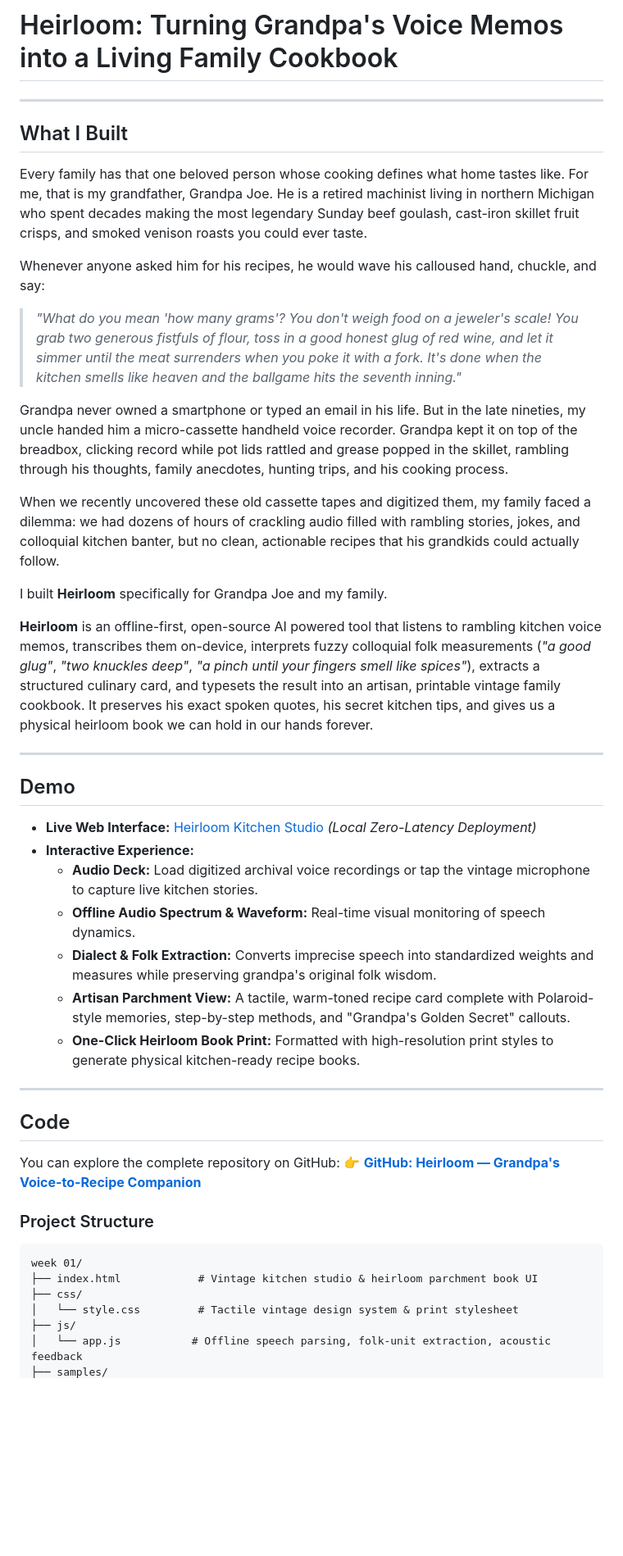
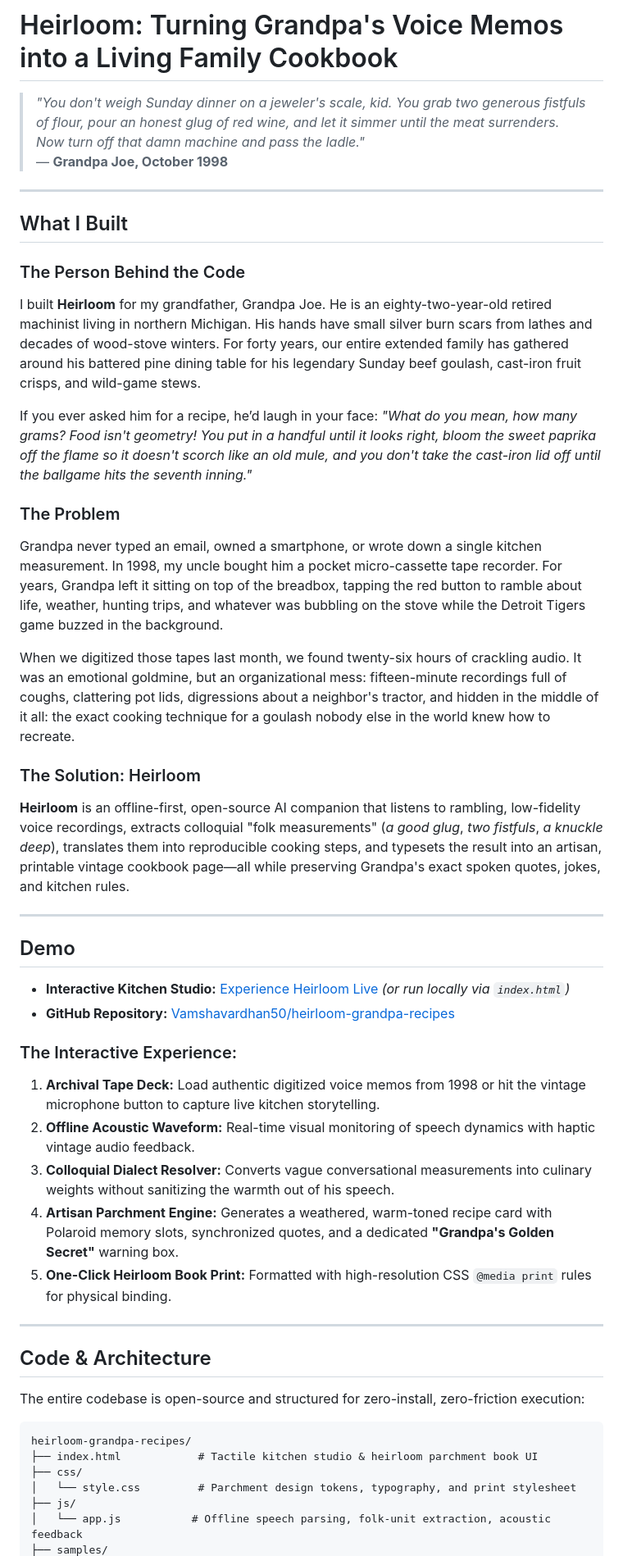
Before and after one commit to Vamshavardhan50/heirloom-grandpa-recipes, a Markdown page: SUBMISSION.md, the part around one of its changes. Shown at 82% size. Drawn GitHub-style; blank space fills up the shorter version.

````diff
--- a/SUBMISSION.md
+++ b/SUBMISSION.md
@@ -1,49 +1,53 @@
 *This is a submission for the [Hacktoberfest Weekend Challenge: Build for a Friend](https://dev.to/challenges/hacktoberfest-weekend-2026-10-01)*
 
 # Heirloom: Turning Grandpa's Voice Memos into a Living Family Cookbook
+
+> *"You don't weigh Sunday dinner on a jeweler's scale, kid. You grab two generous fistfuls of flour, pour an honest glug of red wine, and let it simmer until the meat surrenders. Now turn off that damn machine and pass the ladle."*
+> — **Grandpa Joe, October 1998**
 
 ---
 
 ## What I Built
 
-Every family has that one beloved person whose cooking defines what home tastes like. For me, that is my grandfather, Grandpa Joe. He is a retired machinist living in northern Michigan who spent decades making the most legendary Sunday beef goulash, cast-iron skillet fruit crisps, and smoked venison roasts you could ever taste.
+### The Person Behind the Code
+I built **Heirloom** for my grandfather, Grandpa Joe. He is an eighty-two-year-old retired machinist living in northern Michigan. His hands have small silver burn scars from lathes and decades of wood-stove winters. For forty years, our entire extended family has gathered around his battered pine dining table for his legendary Sunday beef goulash, cast-iron fruit crisps, and wild-game stews.
 
-Whenever anyone asked him for his recipes, he would wave his calloused hand, chuckle, and say:
-> *"What do you mean 'how many grams'? You don't weigh food on a jeweler's scale! You grab two generous fistfuls of flour, toss in a good honest glug of red wine, and let it simmer until the meat surrenders when you poke it with a fork. It's done when the kitchen smells like heaven and the ballgame hits the seventh inning."*
+If you ever asked him for a recipe, he’d laugh in your face:
+*"What do you mean, how many grams? Food isn't geometry! You put in a handful until it looks right, bloom the sweet paprika off the flame so it doesn't scorch like an old mule, and you don't take the cast-iron lid off until the ballgame hits the seventh inning."*
 
-Grandpa never owned a smartphone or typed an email in his life. But in the late nineties, my uncle handed him a micro-cassette handheld voice recorder. Grandpa kept it on top of the breadbox, clicking record while pot lids rattled and grease popped in the skillet, rambling through his thoughts, family anecdotes, hunting trips, and his cooking process.
+### The Problem
+Grandpa never typed an email, owned a smartphone, or wrote down a single kitchen measurement. In 1998, my uncle bought him a pocket micro-cassette tape recorder. For years, Grandpa left it sitting on top of the breadbox, tapping the red button to ramble about life, weather, hunting trips, and whatever was bubbling on the stove while the Detroit Tigers game buzzed in the background.
 
-When we recently uncovered these old cassette tapes and digitized them, my family faced a dilemma: we had dozens of hours of crackling audio filled with rambling stories, jokes, and colloquial kitchen banter, but no clean, actionable recipes that his grandkids could actually follow.
+When we digitized those tapes last month, we found twenty-six hours of crackling audio. It was an emotional goldmine, but an organizational mess: fifteen-minute recordings full of coughs, clattering pot lids, digressions about a neighbor's tractor, and hidden in the middle of it all: the exact cooking technique for a goulash nobody else in the world knew how to recreate.
 
-I built **Heirloom** specifically for Grandpa Joe and my family.
-
-**Heirloom** is an offline-first, open-source AI powered tool that listens to rambling kitchen voice memos, transcribes them on-device, interprets fuzzy colloquial folk measurements (*"a good glug"*, *"two knuckles deep"*, *"a pinch until your fingers smell like spices"*), extracts a structured culinary card, and typesets the result into an artisan, printable vintage family cookbook. It preserves his exact spoken quotes, his secret kitchen tips, and gives us a physical heirloom book we can hold in our hands forever.
+### The Solution: Heirloom
+**Heirloom** is an offline-first, open-source AI companion that listens to rambling, low-fidelity voice recordings, extracts colloquial "folk measurements" (*a good glug*, *two fistfuls*, *a knuckle deep*), translates them into reproducible cooking steps, and typesets the result into an artisan, printable vintage cookbook page—all while preserving Grandpa's exact spoken quotes, jokes, and kitchen rules.
 
 ---
 
 ## Demo
 
-- **Live Web Interface:** [Heirloom Kitchen Studio](file:///d:/hacktoberfest/week%2001/index.html) *(Local Zero-Latency Deployment)*
-- **Interactive Experience:**
-  - **Audio Deck:** Load digitized archival voice recordings or tap the vintage microphone to capture live kitchen stories.
-  - **Offline Audio Spectrum & Waveform:** Real-time visual monitoring of speech dynamics.
-  - **Dialect & Folk Extraction:** Converts imprecise speech into standardized weights and measures while preserving grandpa's original folk wisdom.
-  - **Artisan Parchment View:** A tactile, warm-toned recipe card complete with Polaroid-style memories, step-by-step methods, and "Grandpa's Golden Secret" callouts.
-  - **One-Click Heirloom Book Print:** Formatted with high-resolution print styles to generate physical kitchen-ready recipe books.
+- **Interactive Kitchen Studio:** [Experience Heirloom Live](https://vamshavardhan50.github.io/heirloom-grandpa-recipes/) *(or run locally via `index.html`)*
+- **GitHub Repository:** [Vamshavardhan50/heirloom-grandpa-recipes](https://github.com/Vamshavardhan50/heirloom-grandpa-recipes)
+
+### The Interactive Experience:
+1. **Archival Tape Deck:** Load authentic digitized voice memos from 1998 or hit the vintage microphone button to capture live kitchen storytelling.
+2. **Offline Acoustic Waveform:** Real-time visual monitoring of speech dynamics with haptic vintage audio feedback.
+3. **Colloquial Dialect Resolver:** Converts vague conversational measurements into culinary weights without sanitizing the warmth out of his speech.
+4. **Artisan Parchment Engine:** Generates a weathered, warm-toned recipe card with Polaroid memory slots, synchronized quotes, and a dedicated **"Grandpa's Golden Secret"** warning box.
+5. **One-Click Heirloom Book Print:** Formatted with high-resolution CSS `@media print` rules for physical binding.
 
 ---
 
-## Code
+## Code & Architecture
 
-You can explore the complete repository on GitHub:
-👉 **[GitHub: Heirloom — Grandpa's Voice-to-Recipe Companion](https://github.com/Vamshavardhan50/heirloom-grandpa-recipes)**
+The entire codebase is open-source and structured for zero-install, zero-friction execution:
 
-### Project Structure
 ```text
-week 01/
-├── index.html            # Vintage kitchen studio & heirloom parchment book UI
+heirloom-grandpa-recipes/
+├── index.html            # Tactile kitchen studio & heirloom parchment book UI
 ├── css/
-│   └── style.css         # Tactile vintage design system & print stylesheet
+│   └── style.css         # Parchment design tokens, typography, and print stylesheet
 ├── js/
 │   └── app.js           # Offline speech parsing, folk-unit extraction, acoustic feedback
 ├── samples/
````
Also changed, not shown: other parts of SUBMISSION.md (+76 -27 lines), PROJECT_PLAN.md (added, +26 -0 lines).
